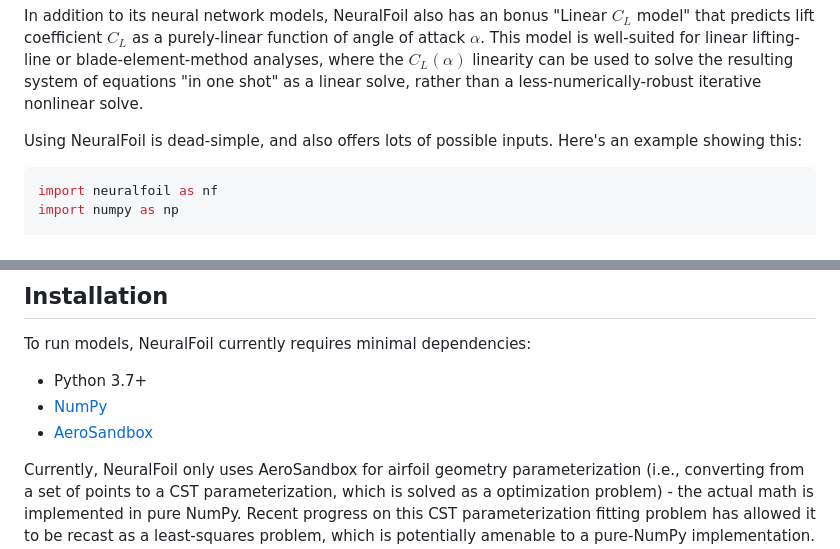
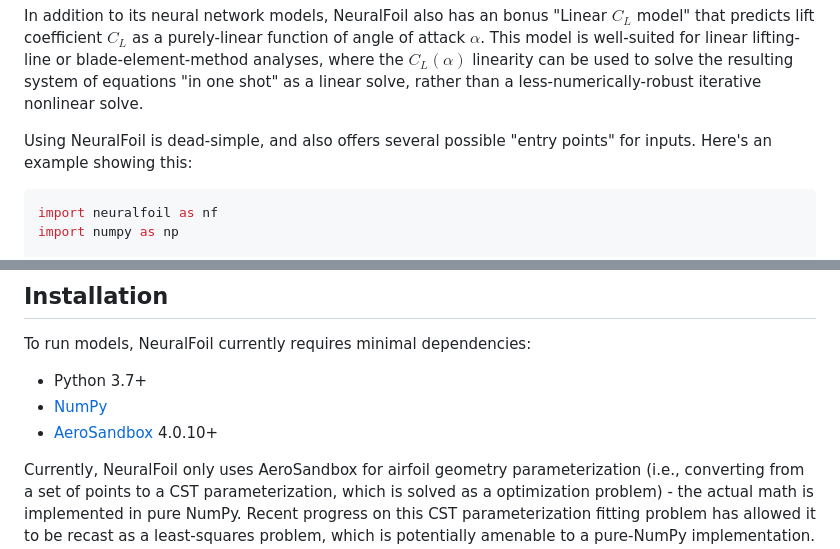
Before and after one commit to peterdsharpe/NeuralFoil, a Markdown page: README.md, 2 parts joined by grey strips. Rendered like a GitHub page.

````diff
--- a/README.md
+++ b/README.md
@@ -33,7 +33,7 @@ This spectrum offers a tradeoff between accuracy and computational cost.
 
 In addition to its neural network models, NeuralFoil also has an bonus "Linear $C_L$ model" that predicts lift coefficient $C_L$ as a purely-linear function of angle of attack $\alpha$. This model is well-suited for linear lifting-line or blade-element-method analyses, where the $C_L(\alpha)$ linearity can be used to solve the resulting system of equations "in one shot" as a linear solve, rather than a less-numerically-robust iterative nonlinear solve.
 
-Using NeuralFoil is dead-simple, and also offers lots of possible inputs. Here's an example showing this:
+Using NeuralFoil is dead-simple, and also offers several possible "entry points" for inputs. Here's an example showing this:
 
 ```python
 import neuralfoil as nf
@@ -96,7 +96,7 @@ To run models, NeuralFoil currently requires minimal dependencies:
 
 * Python 3.7+
 * [NumPy](https://numpy.org/)
-* [AeroSandbox](https://github.com/peterdsharpe/AeroSandbox)
+* [AeroSandbox](https://github.com/peterdsharpe/AeroSandbox) 4.0.10+
 
 Currently, NeuralFoil only uses AeroSandbox for airfoil geometry parameterization (i.e., converting from a set of points to a CST parameterization, which is solved as a optimization problem) - the actual math is implemented in pure NumPy. Recent progress on this CST parameterization fitting problem has allowed it to be recast as a least-squares problem, which is potentially amenable to a pure-NumPy implementation. That being said, AeroSandbox provides a bunch of nice peripheral utilities (e.g., geometry manipulation, visualization, etc.), so it's a nice dependency to have anyway. However, if you'd like to work on a pure-NumPy implementation, open an issue and let me know!
 
````
Also changed, not shown: other parts of README.md (+2 -2 lines).
